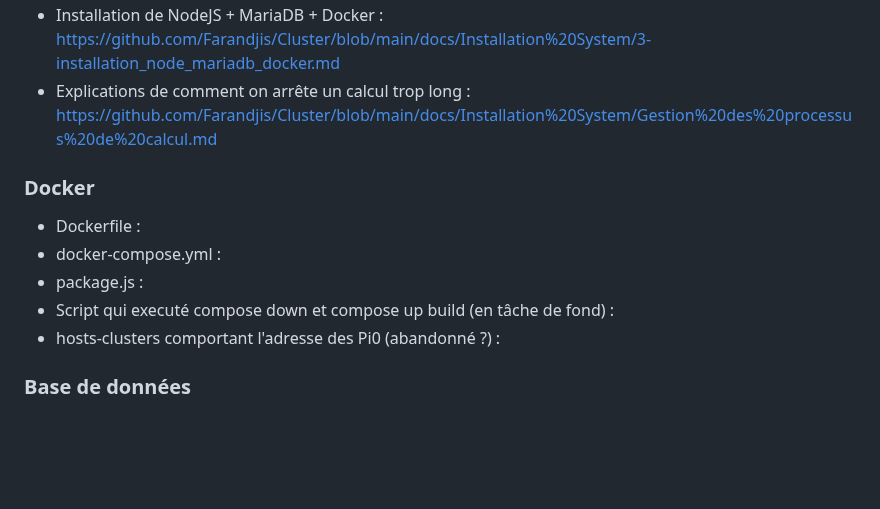
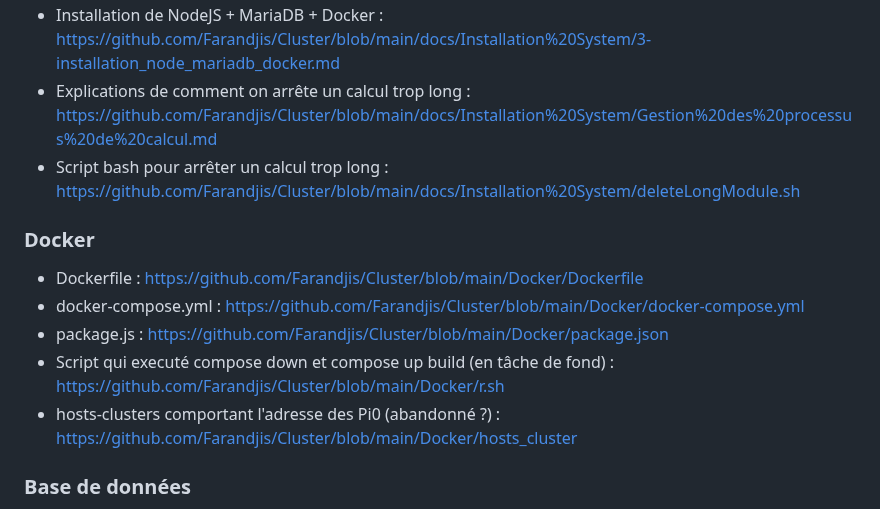
Before and after one commit to Farandjis/Cluster, a Markdown page: README.md, the part around the change. Drawn GitHub-style; blank space fills up the shorter version.

Commit message:
feat (README.md) docker et script florent

```diff
--- a/README.md
+++ b/README.md
@@ -9,13 +9,14 @@ Matthieu FARANDJIS, Tom BOGAERT, Florent VASSEUR--BERLIOUX, William HERUBEL, Bap
 - Présentation du fonctionnement de MPI sur le cluster : https://github.com/Farandjis/Cluster/blob/main/docs/Installation%20System/2-fonctionnement_calculs_paralleles_distribues.md
 - Installation de NodeJS + MariaDB + Docker : https://github.com/Farandjis/Cluster/blob/main/docs/Installation%20System/3-installation_node_mariadb_docker.md
 - Explications de comment on arrête un calcul trop long : https://github.com/Farandjis/Cluster/blob/main/docs/Installation%20System/Gestion%20des%20processus%20de%20calcul.md
+- Script bash pour arrêter un calcul trop long : https://github.com/Farandjis/Cluster/blob/main/docs/Installation%20System/deleteLongModule.sh
 
 ### Docker
-- Dockerfile :
-- docker-compose.yml :
-- package.js :
-- Script qui executé compose down et compose up build (en tâche de fond) :
-- hosts-clusters comportant l'adresse des Pi0 (abandonné ?) :
+- Dockerfile : https://github.com/Farandjis/Cluster/blob/main/Docker/Dockerfile
+- docker-compose.yml : https://github.com/Farandjis/Cluster/blob/main/Docker/docker-compose.yml
+- package.js : https://github.com/Farandjis/Cluster/blob/main/Docker/package.json
+- Script qui executé compose down et compose up build (en tâche de fond) : https://github.com/Farandjis/Cluster/blob/main/Docker/r.sh
+- hosts-clusters comportant l'adresse des Pi0 (abandonné ?) : https://github.com/Farandjis/Cluster/blob/main/Docker/hosts_cluster
 
 ### Base de données
 - Scripts SQL : https://github.com/Farandjis/Cluster/tree/main/database/scripts
```
